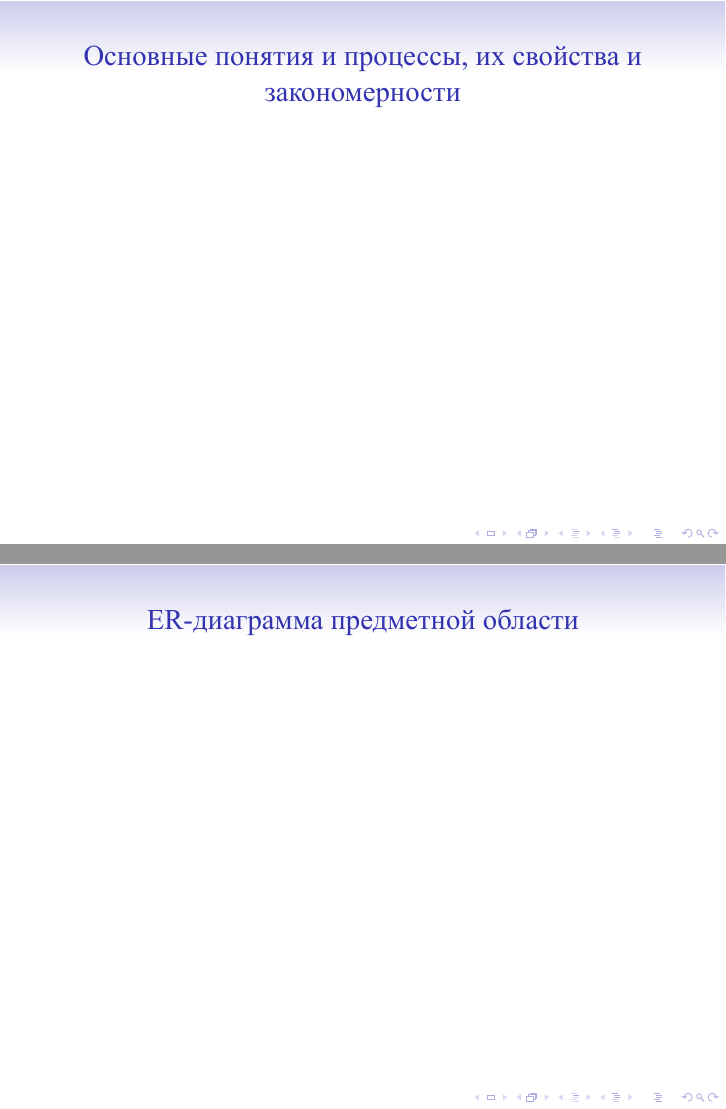
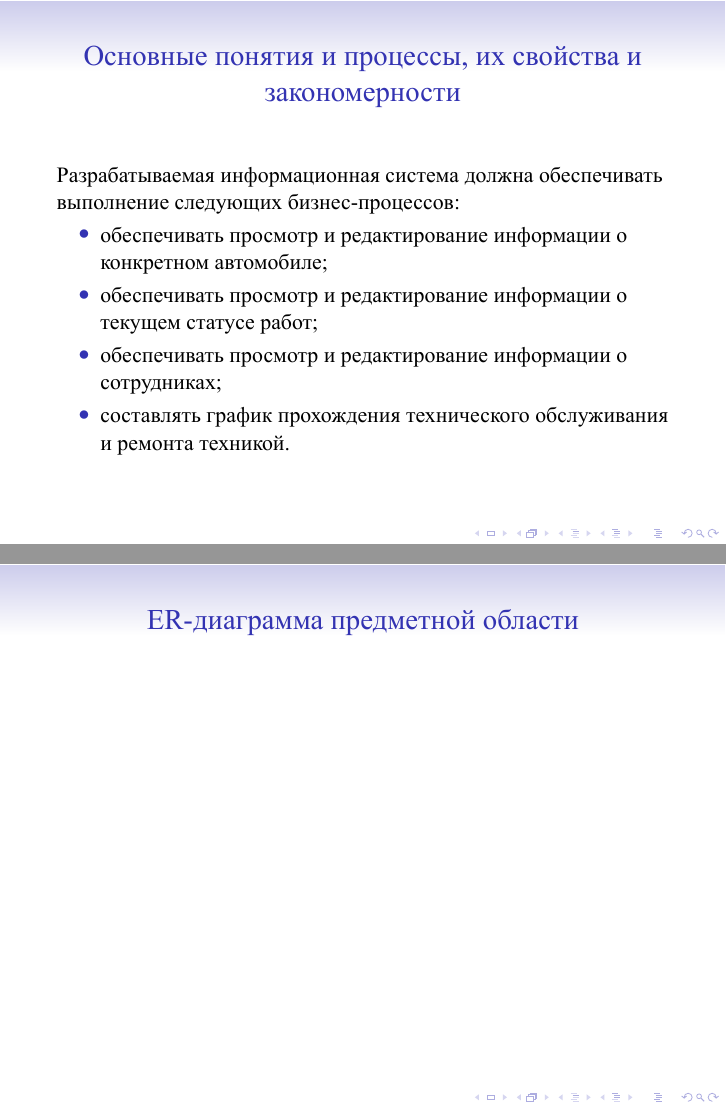
Before and after one commit to PlumpAlbert/diploma, LaTeX slides (presentation/main.tex): pages 4 and 5 of 11, joined at a grey line. Compiled offline with XeLaTeX; a LaTeX package or settings file that is missing is left out.

Commit message:
какая-то хуйня на 4 слайде

```diff
--- a/presentation/main.tex
+++ b/presentation/main.tex
@@ -63,6 +63,18 @@
 
 \begin{frame}
 	{Основные понятия и процессы, их свойства и закономерности}
+    Разрабатываемая информационная система должна обеспечивать выполнение
+    следующих бизнес-процессов:
+    \begin{itemize}
+      \item обеспечивать просмотр и редактирование информации о конкретном
+        автомобиле;
+      \item обеспечивать просмотр и редактирование информации о текущем статусе
+        работ;
+      \item обеспечивать просмотр и редактирование информации о сотрудниках;
+
+      \item составлять график прохождения технического обслуживания и ремонта
+        техникой.
+    \end{itemize}
 \end{frame}
 
 \begin{frame}
```
Also changed, not shown: presentation/speech.md (+7 -0 lines).
